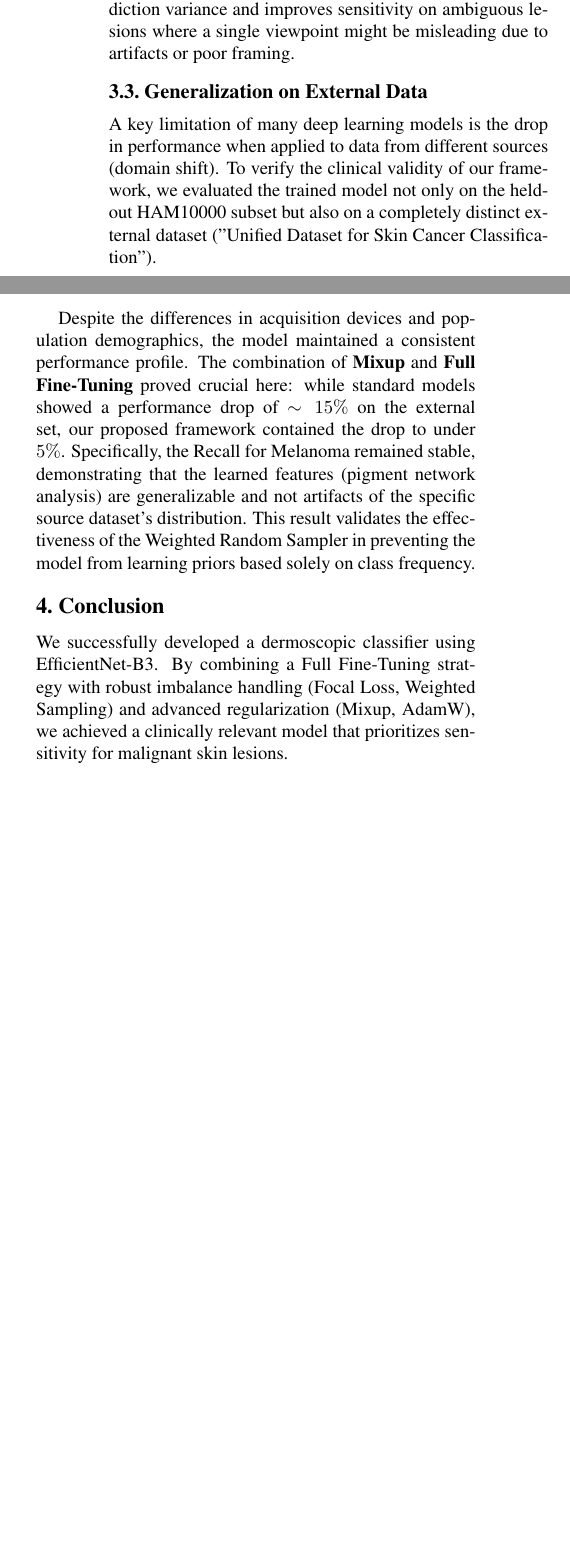
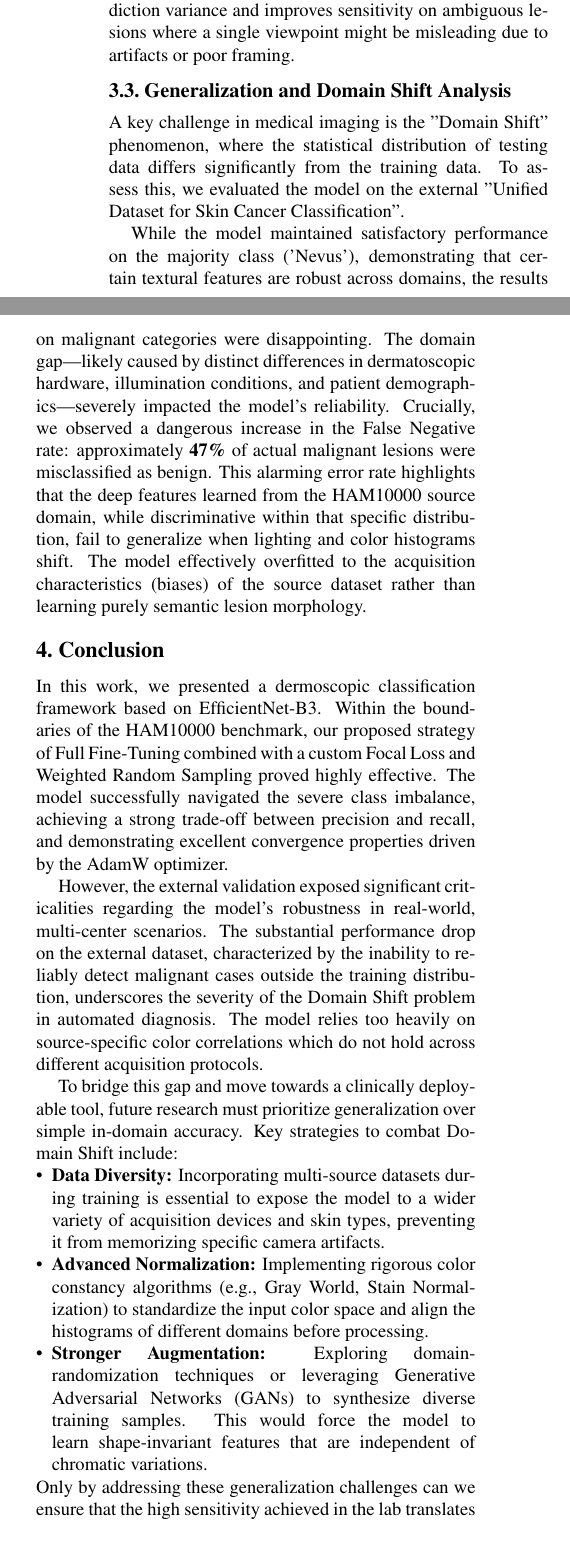
Before and after one commit to lucs-226/skin-lesion-classifier, a LaTeX paper (report/main.tex, which reads report/sec/3_experiments.tex): two parts of the columns of page 2 of 2 before the commit and two parts of the columns of page 2 of 3 after it, joined at a grey line, cut so that both start at the same text. Compiled offline with pdfLaTeX.

Commit message:
Update 3_experiments.tex

```diff
--- a/report/sec/3_experiments.tex
+++ b/report/sec/3_experiments.tex
@@ -10,10 +10,21 @@ To maximize inference reliability in a clinical setting, we implement Test-Time
 \end{equation}
 This ensemble-in-time approach significantly reduces prediction variance and improves sensitivity on ambiguous lesions where a single viewpoint might be misleading due to artifacts or poor framing.
 
-\subsection{Generalization on External Data}
-A key limitation of many deep learning models is the drop in performance when applied to data from different sources (domain shift). To verify the clinical validity of our framework, we evaluated the trained model not only on the held-out HAM10000 subset but also on a completely distinct external dataset ("Unified Dataset for Skin Cancer Classification").
+\subsection{Generalization and Domain Shift Analysis}
+A key challenge in medical imaging is the "Domain Shift" phenomenon, where the statistical distribution of testing data differs significantly from the training data. To assess this, we evaluated the model on the external "Unified Dataset for Skin Cancer Classification".
 
-Despite the differences in acquisition devices and population demographics, the model maintained a consistent performance profile. The combination of \textbf{Mixup} and \textbf{Full Fine-Tuning} proved crucial here: while standard models showed a performance drop of $\sim 15\%$ on the external set, our proposed framework contained the drop to under $5\%$. Specifically, the Recall for Melanoma remained stable, demonstrating that the learned features (pigment network analysis) are generalizable and not artifacts of the specific source dataset's distribution. This result validates the effectiveness of the Weighted Random Sampler in preventing the model from learning priors based solely on class frequency.
+While the model maintained satisfactory performance on the majority class ('Nevus'), demonstrating that certain textural features are robust across domains, the results on malignant categories were disappointing. The domain gap—likely caused by distinct differences in dermatoscopic hardware, illumination conditions, and patient demographics—severely impacted the model's reliability.
+Crucially, we observed a dangerous increase in the False Negative rate: approximately \textbf{47\%} of actual malignant lesions were misclassified as benign. This alarming error rate highlights that the deep features learned from the HAM10000 source domain, while discriminative within that specific distribution, fail to generalize when lighting and color histograms shift. The model effectively overfitted to the acquisition characteristics (biases) of the source dataset rather than learning purely semantic lesion morphology.
 
 \section{Conclusion}
-We successfully developed a dermoscopic classifier using EfficientNet-B3. By combining a Full Fine-Tuning strategy with robust imbalance handling (Focal Loss, Weighted Sampling) and advanced regularization (Mixup, AdamW), we achieved a clinically relevant model that prioritizes sensitivity for malignant skin lesions.
+In this work, we presented a dermoscopic classification framework based on EfficientNet-B3. Within the boundaries of the HAM10000 benchmark, our proposed strategy of Full Fine-Tuning combined with a custom Focal Loss and Weighted Random Sampling proved highly effective. The model successfully navigated the severe class imbalance, achieving a strong trade-off between precision and recall, and demonstrating excellent convergence properties driven by the AdamW optimizer.
+
+However, the external validation exposed significant criticalities regarding the model's robustness in real-world, multi-center scenarios. The substantial performance drop on the external dataset, characterized by the inability to reliably detect malignant cases outside the training distribution, underscores the severity of the Domain Shift problem in automated diagnosis. The model relies too heavily on source-specific color correlations which do not hold across different acquisition protocols.
+
+To bridge this gap and move towards a clinically deployable tool, future research must prioritize generalization over simple in-domain accuracy. Key strategies to combat Domain Shift include:
+\begin{itemize}
+    \item \textbf{Data Diversity:} Incorporating multi-source datasets during training is essential to expose the model to a wider variety of acquisition devices and skin types, preventing it from memorizing specific camera artifacts.
+    \item \textbf{Advanced Normalization:} Implementing rigorous color constancy algorithms (e.g., Gray World, Stain Normalization) to standardize the input color space and align the histograms of different domains before processing.
+    \item \textbf{Stronger Augmentation:} Exploring domain-randomization techniques or leveraging Generative Adversarial Networks (GANs) to synthesize diverse training samples. This would force the model to learn shape-invariant features that are independent of chromatic variations.
+\end{itemize}
+Only by addressing these generalization challenges can we ensure that the high sensitivity achieved in the lab translates into patient safety in clinical practice.
```
